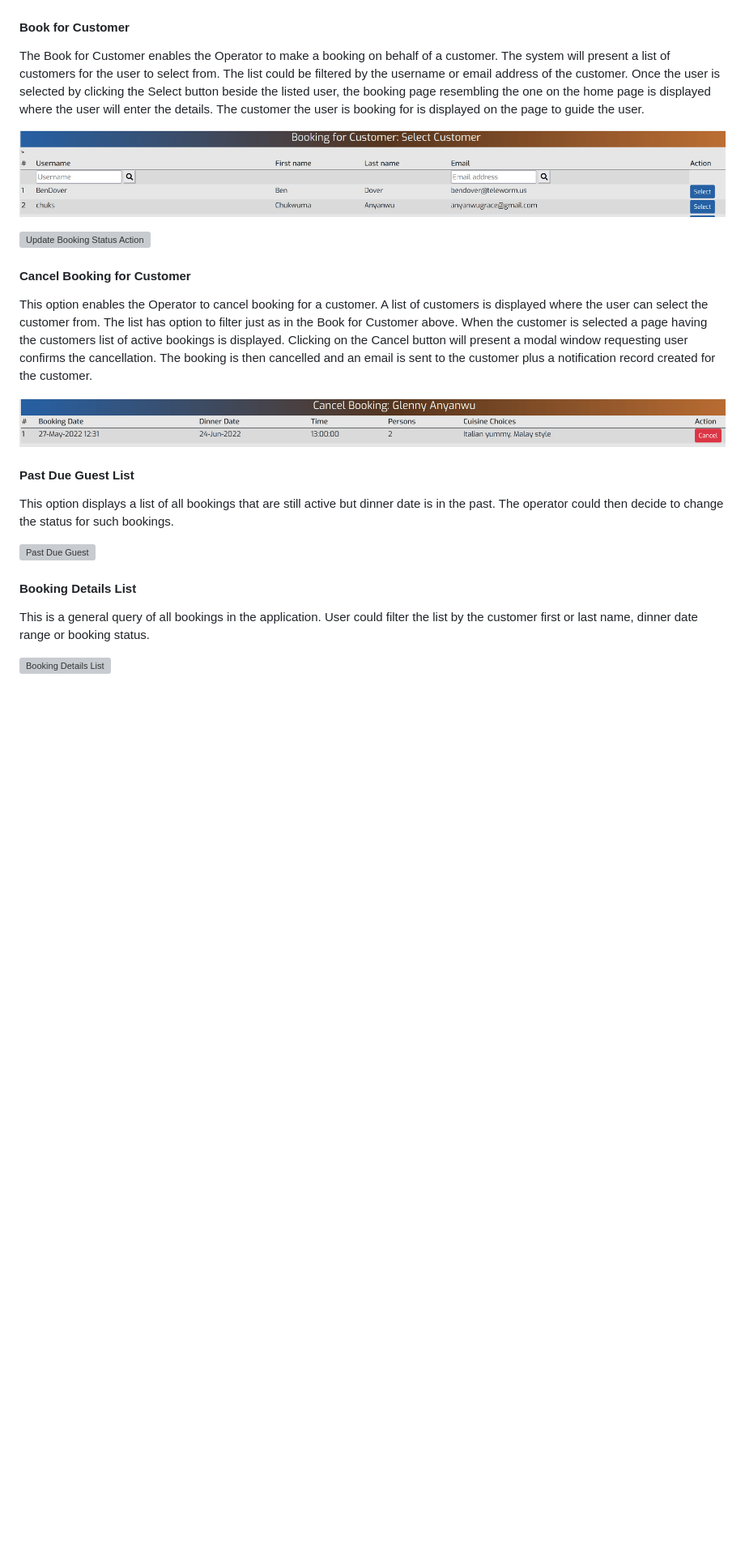
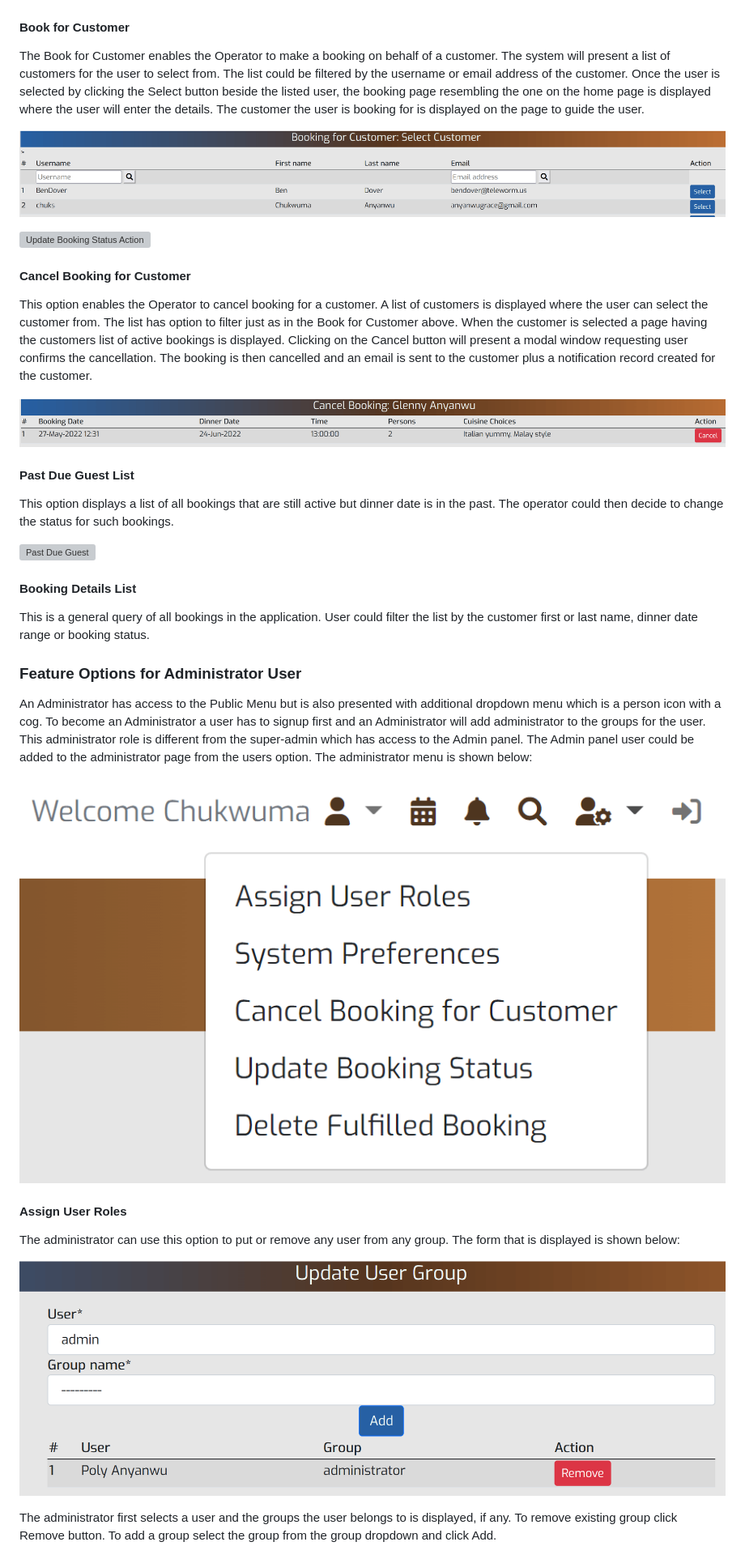
Before and after one commit to Polyanyanwu/graces-buffet-pp4, a Markdown page: README.md, the part around the change printed below. Shown: that part at 81% size. Drawn GitHub-style; blank space fills up the shorter version; grey boxes are pictures that could not be loaded.

```diff
--- a/README.md
+++ b/README.md
@@ -301,7 +314,7 @@ The Operator group user can update booking status. Status can be changed to Canc
 
 ![Update Booking Status Action](/docs/images/features/booking_update_action.png)
 
-#### Book for Customer
+#### **Book for Customer**
 
 The Book for Customer enables the Operator to make a booking on behalf of a customer. The system will present a list of customers for the user to select from. The list could be filtered by the username or email address of the customer. Once the user is selected by clicking the Select button beside the listed user, the booking page resembling the one on the home page is displayed where the user will enter the details. The customer the user is booking for is displayed on the page to guide the user.
 
@@ -309,20 +322,34 @@ The Book for Customer enables the Operator to make a booking on behalf of a cust
 
 ![Update Booking Status Action](/docs/images/features/book_for_customer_entry.png)
 
-#### Cancel Booking for Customer
+#### **Cancel Booking for Customer**
 
 This option enables the Operator to cancel booking for a customer. A list of customers is displayed where the user can select the customer from. The list has option to filter just as in the Book for Customer above. When the customer is selected a page having the customers list of active bookings is displayed. Clicking on the Cancel button will present a modal window requesting user confirms the cancellation. The booking is then cancelled and an email is sent to the customer plus a notification record created for the customer.
 
 ![Cancel Booking for customer Action](/docs/images/features/cancel_booking_customer.png)
 
-#### Past Due Guest List
+#### **Past Due Guest List**
 
 This option displays a list of all bookings that are still active but dinner date is in the past. The operator could then decide to change the status for such bookings.
 
 ![Past Due Guest](/docs/images/features/past_due_guest.png)
 
-#### Booking Details List
+#### **Booking Details List**
 
 This is a general query of all bookings in the application. User could filter the list by the customer first or last name, dinner date range or booking status.
 
-![Booking Details List](/docs/images/features/booking_details_operator.png)
+### **Feature Options for Administrator User**
+
+An Administrator has access to the Public Menu but is also presented with additional dropdown menu which is a person icon with a cog. To become an Administrator a user has to signup first and an Administrator will add administrator to the groups for the user. This administrator role is different from the super-admin which has access to the Admin panel. The Admin panel user could be added to the administrator page from the users option.
+The administrator menu is shown below:
+
+![Administrator Menu](/docs/images/features/admin_user_menu.png)
+
+#### **Assign User Roles**
+
+The administrator can use this option to put or remove any user from any group. The form that is displayed is shown below:
+
+![Assign User Role](/docs/images/features/update_user_group.png)
+
+The administrator first selects a user and the groups the user belongs to is displayed, if any. To remove existing group click Remove button. To add a group select the group from the group dropdown and click Add.
+
```
Also changed, not shown: other parts of README.md (+54 -25 lines), docs/images/features/delete_booking_action.png (added).
